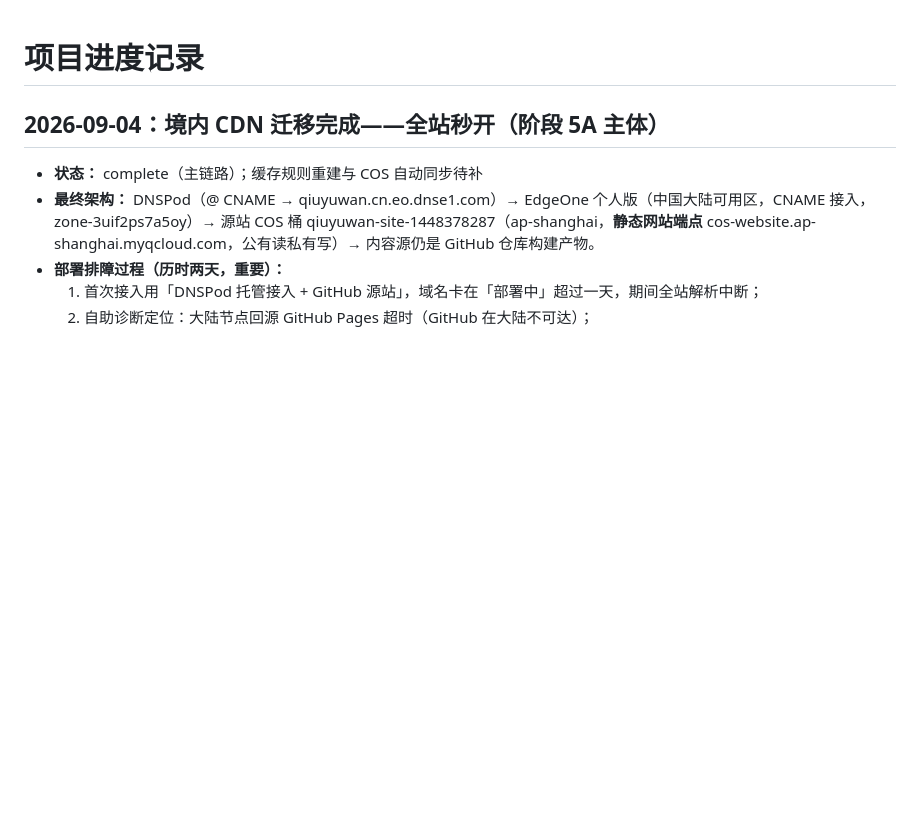
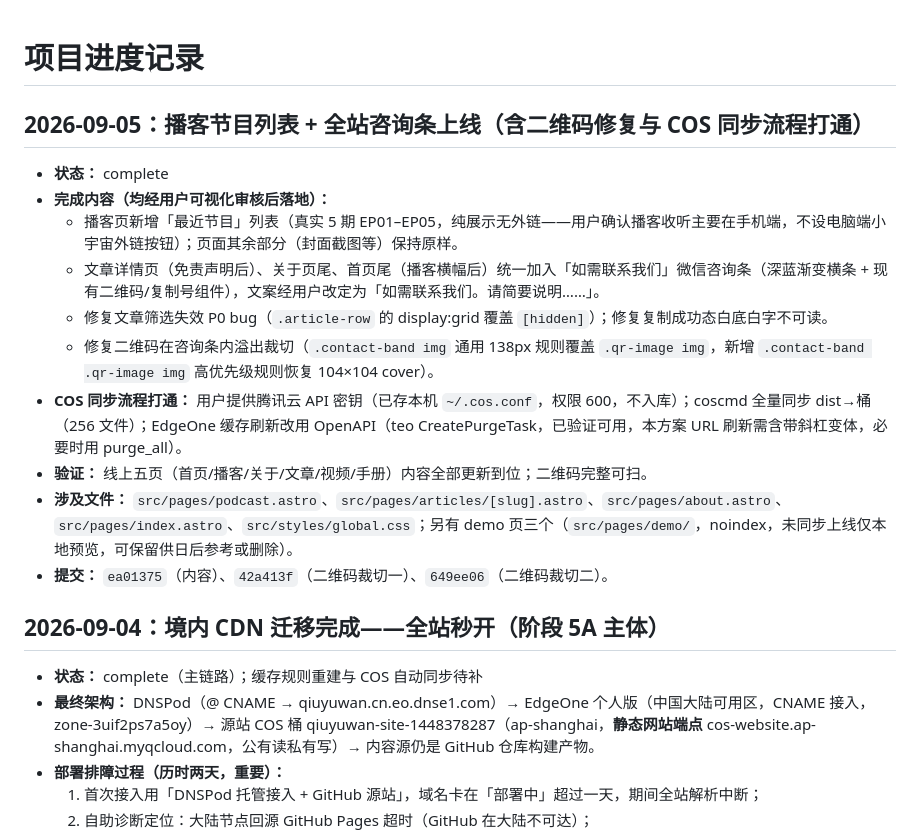
Before and after one commit to qiuyuwanlawyer/my-website, a Markdown page: progress.md, the part around the change. GitHub-like rendering; blank space fills up the shorter version.

Commit message:
记录播客列表与咨询条上线、COS同步与缓存刷新流程

```diff
--- a/progress.md
+++ b/progress.md
@@ -1,4 +1,17 @@
 # 项目进度记录
+
+## 2026-09-05：播客节目列表 + 全站咨询条上线（含二维码修复与 COS 同步流程打通）
+
+- **状态：** complete
+- **完成内容（均经用户可视化审核后落地）：**
+  - 播客页新增「最近节目」列表（真实 5 期 EP01–EP05，纯展示无外链——用户确认播客收听主要在手机端，不设电脑端小宇宙外链按钮）；页面其余部分（封面截图等）保持原样。
+  - 文章详情页（免责声明后）、关于页尾、首页尾（播客横幅后）统一加入「如需联系我们」微信咨询条（深蓝渐变横条 + 现有二维码/复制号组件），文案经用户改定为「如需联系我们。请简要说明……」。
+  - 修复文章筛选失效 P0 bug（`.article-row` 的 display:grid 覆盖 `[hidden]`）；修复复制成功态白底白字不可读。
+  - 修复二维码在咨询条内溢出裁切（`.contact-band img` 通用 138px 规则覆盖 `.qr-image img`，新增 `.contact-band .qr-image img` 高优先级规则恢复 104×104 cover）。
+- **COS 同步流程打通：** 用户提供腾讯云 API 密钥（已存本机 `~/.cos.conf`，权限 600，不入库）；coscmd 全量同步 dist→桶（256 文件）；EdgeOne 缓存刷新改用 OpenAPI（teo CreatePurgeTask，已验证可用，本方案 URL 刷新需含带斜杠变体，必要时用 purge_all）。
+- **验证：** 线上五页（首页/播客/关于/文章/视频/手册）内容全部更新到位；二维码完整可扫。
+- **涉及文件：** `src/pages/podcast.astro`、`src/pages/articles/[slug].astro`、`src/pages/about.astro`、`src/pages/index.astro`、`src/styles/global.css`；另有 demo 页三个（`src/pages/demo/`，noindex，未同步上线仅本地预览，可保留供日后参考或删除）。
+- **提交：** `ea01375`（内容）、`42a413f`（二维码裁切一）、`649ee06`（二维码裁切二）。
 
 ## 2026-09-04：境内 CDN 迁移完成——全站秒开（阶段 5A 主体）
 
```
